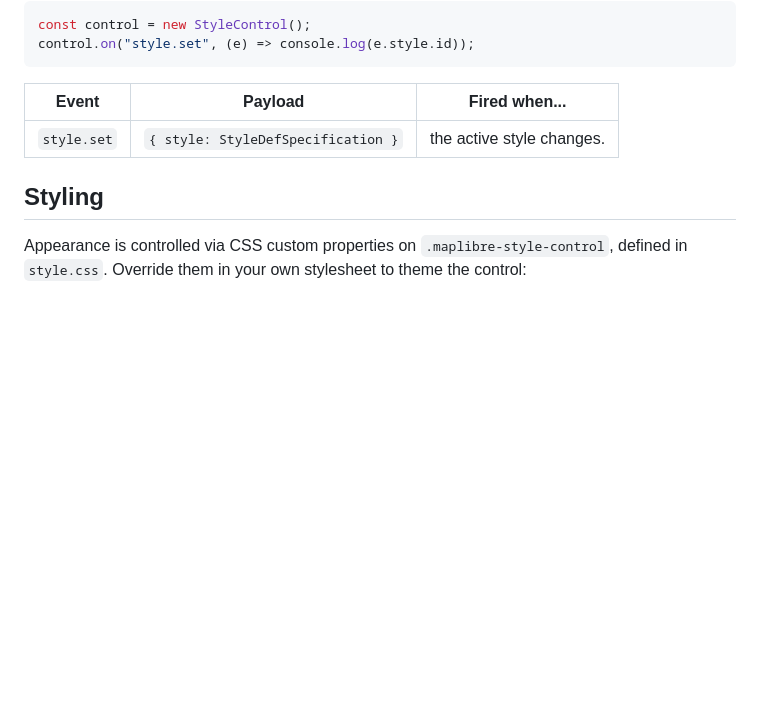
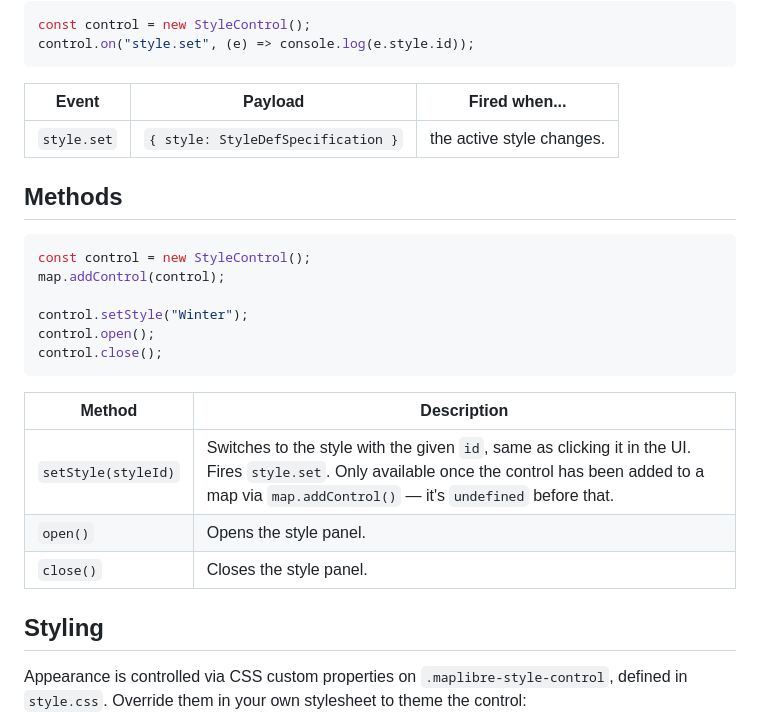
Before and after one commit to maptoolkit/maplibre-style-control, a Markdown page: README.md, the part around the change. Drawn GitHub-style; blank space fills up the shorter version.

Commit message:
Document setStyle/open/close public methods in README

````diff
--- a/README.md
+++ b/README.md
@@ -68,6 +68,23 @@ control.on("style.set", (e) => console.log(e.style.id));
 | ----------- | ---------------------------------- | ------------------------- |
 | `style.set` | `{ style: StyleDefSpecification }` | the active style changes. |
 
+## Methods
+
+```js
+const control = new StyleControl();
+map.addControl(control);
+
+control.setStyle("Winter");
+control.open();
+control.close();
+```
+
+| Method              | Description                                                                                                                                     |
+| ------------------- | ------------------------------------------------------------------------------------------------------------------------------------------------ |
+| `setStyle(styleId)` | Switches to the style with the given `id`, same as clicking it in the UI. Fires `style.set`. Only available once the control has been added to a map via `map.addControl()` — it's `undefined` before that. |
+| `open()`            | Opens the style panel.                                                                                                                           |
+| `close()`           | Closes the style panel.                                                                                                                           |
+
 ## Styling
 
 Appearance is controlled via CSS custom properties on `.maplibre-style-control`, defined in `style.css`. Override them in your own stylesheet to theme the control:
````
